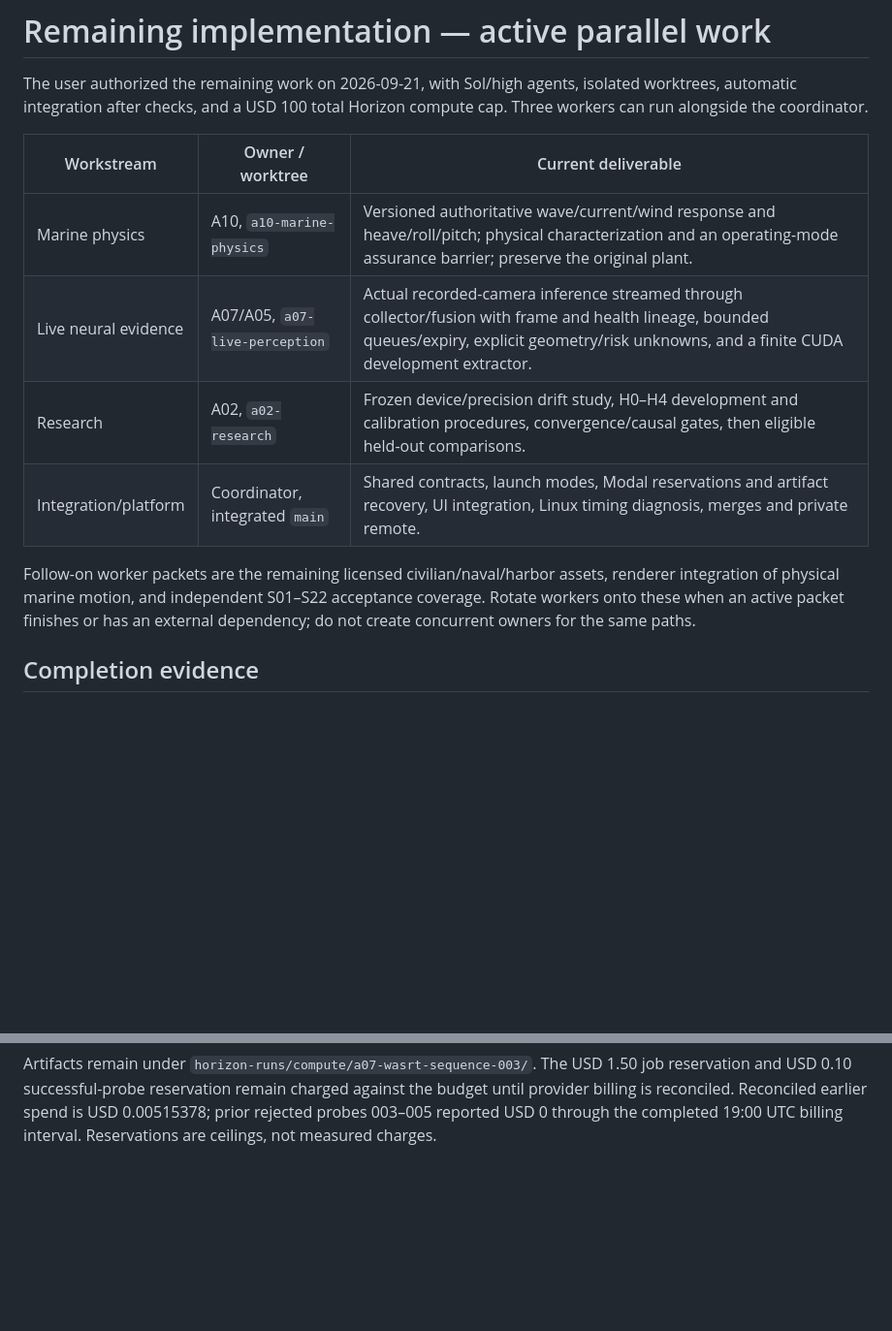
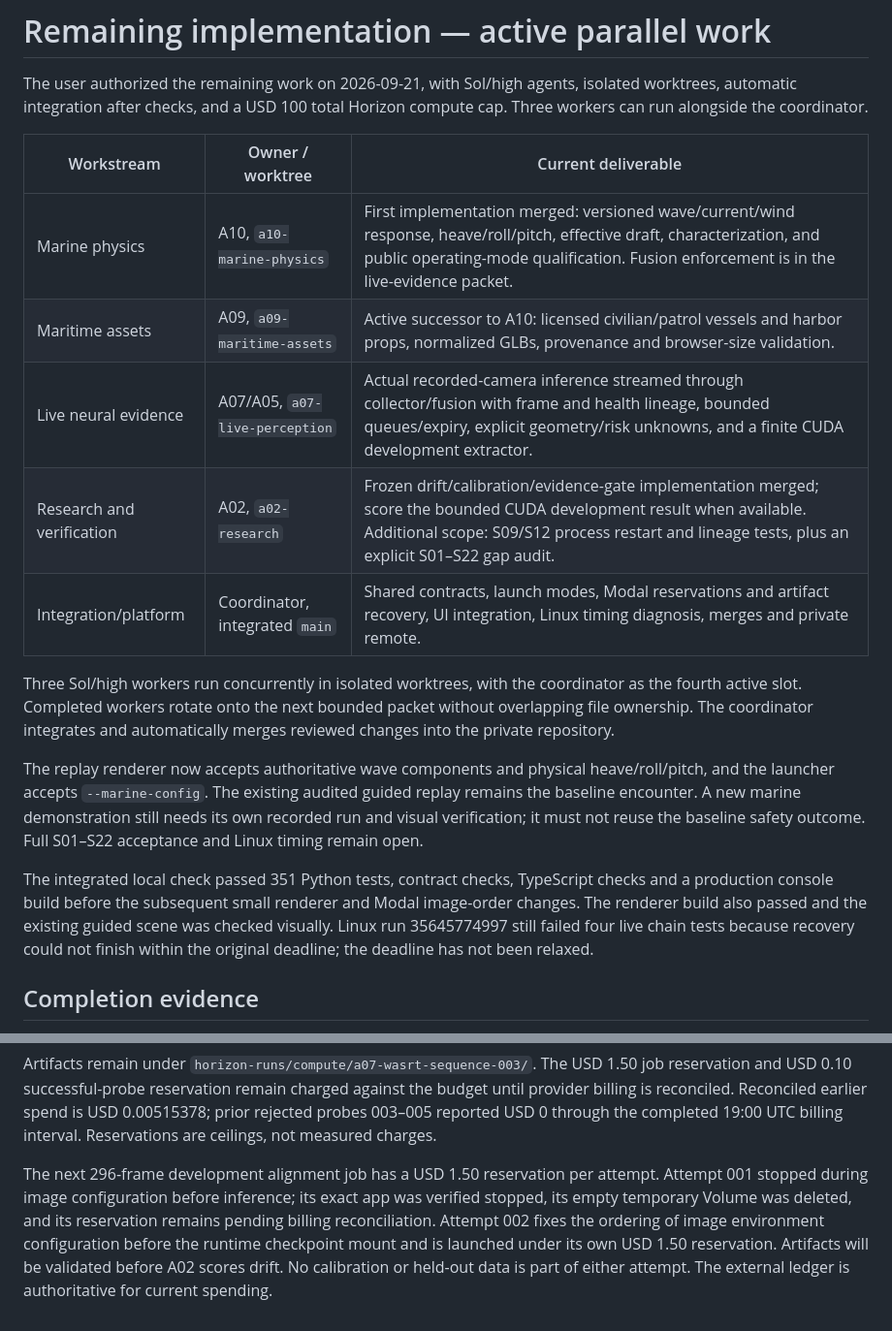
Before and after one commit to w3joe/horizon, a Markdown page: docs/architecture/remaining-work.md, 2 parts joined by grey strips. Shown at 97% size. GitHub-like rendering; blank space fills up the shorter version.

Commit message:
Track active asset and verification workers after physics integration

```diff
--- a/docs/architecture/remaining-work.md
+++ b/docs/architecture/remaining-work.md
@@ -6,15 +6,29 @@ Horizon compute cap. Three workers can run alongside the coordinator.
 
 | Workstream | Owner / worktree | Current deliverable |
 | --- | --- | --- |
-| Marine physics | A10, `a10-marine-physics` | Versioned authoritative wave/current/wind response and heave/roll/pitch; physical characterization and an operating-mode assurance barrier; preserve the original plant. |
+| Marine physics | A10, `a10-marine-physics` | First implementation merged: versioned wave/current/wind response, heave/roll/pitch, effective draft, characterization, and public operating-mode qualification. Fusion enforcement is in the live-evidence packet. |
+| Maritime assets | A09, `a09-maritime-assets` | Active successor to A10: licensed civilian/patrol vessels and harbor props, normalized GLBs, provenance and browser-size validation. |
 | Live neural evidence | A07/A05, `a07-live-perception` | Actual recorded-camera inference streamed through collector/fusion with frame and health lineage, bounded queues/expiry, explicit geometry/risk unknowns, and a finite CUDA development extractor. |
-| Research | A02, `a02-research` | Frozen device/precision drift study, H0–H4 development and calibration procedures, convergence/causal gates, then eligible held-out comparisons. |
+| Research and verification | A02, `a02-research` | Frozen drift/calibration/evidence-gate implementation merged; score the bounded CUDA development result when available. Additional scope: S09/S12 process restart and lineage tests, plus an explicit S01–S22 gap audit. |
 | Integration/platform | Coordinator, integrated `main` | Shared contracts, launch modes, Modal reservations and artifact recovery, UI integration, Linux timing diagnosis, merges and private remote. |
 
-Follow-on worker packets are the remaining licensed civilian/naval/harbor assets,
-renderer integration of physical marine motion, and independent S01–S22 acceptance
-coverage. Rotate workers onto these when an active packet finishes or has an
-external dependency; do not create concurrent owners for the same paths.
+Three Sol/high workers run concurrently in isolated worktrees, with the
+coordinator as the fourth active slot. Completed workers rotate onto the next
+bounded packet without overlapping file ownership. The coordinator integrates
+and automatically merges reviewed changes into the private repository.
+
+The replay renderer now accepts authoritative wave components and physical
+heave/roll/pitch, and the launcher accepts `--marine-config`. The existing audited
+guided replay remains the baseline encounter. A new marine demonstration still
+needs its own recorded run and visual verification; it must not reuse the
+baseline safety outcome. Full S01–S22 acceptance and Linux timing remain open.
+
+The integrated local check passed 351 Python tests, contract checks, TypeScript
+checks and a production console build before the subsequent small renderer and
+Modal image-order changes. The renderer build also passed and the existing
+guided scene was checked visually. Linux run 35645774997 still failed four live
+chain tests because recovery could not finish within the original deadline;
+the deadline has not been relaxed.
 
 ## Completion evidence
 
@@ -52,3 +66,12 @@ job reservation and USD 0.10 successful-probe reservation remain charged against
 the budget until provider billing is reconciled. Reconciled earlier spend is
 USD 0.00515378; prior rejected probes 003–005 reported USD 0 through the completed
 19:00 UTC billing interval. Reservations are ceilings, not measured charges.
+
+The next 296-frame development alignment job has a USD 1.50 reservation per
+attempt. Attempt 001 stopped during image configuration before inference;
+its exact app was verified stopped, its empty temporary Volume was deleted,
+and its reservation remains pending billing reconciliation. Attempt 002 fixes
+the ordering of image environment configuration before the runtime checkpoint
+mount and is launched under its own USD 1.50 reservation. Artifacts will be
+validated before A02 scores drift. No calibration or held-out data is part of
+either attempt. The external ledger is authoritative for current spending.
```
